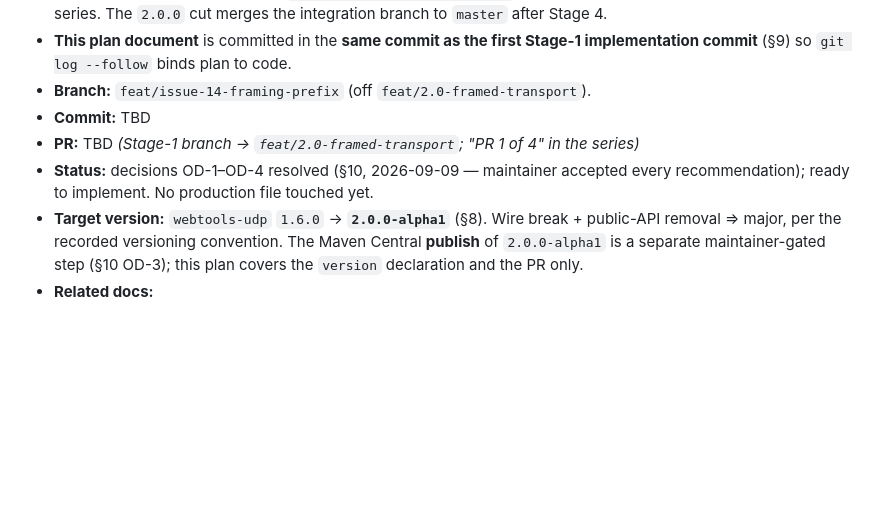
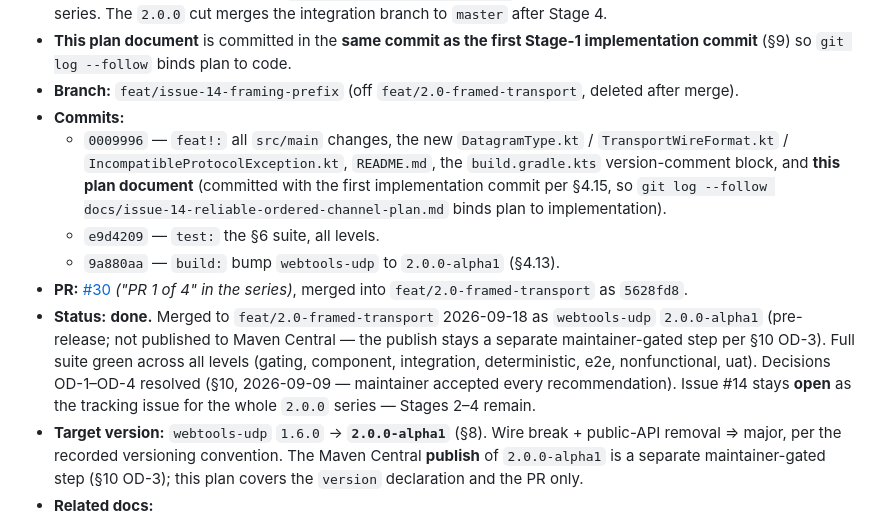
Before and after one commit to SpartanLaboratories/WebTools, a Markdown page: docs/issue-14-reliable-ordered-channel-plan.md, the part around the change. Rendered like a GitHub page; blank space fills up the shorter version.

Commit message:
docs: backfill the issue-14 stage-1 plan header with real commit / PR / merge SHAs
The plan landed via PR #30 (merge commit 5628fd8); record the feat/test/build
commit SHAs, the PR link, and done status in the header.

```diff
--- a/docs/issue-14-reliable-ordered-channel-plan.md
+++ b/docs/issue-14-reliable-ordered-channel-plan.md
@@ -27,11 +27,27 @@
   `master` after Stage 4.
 - **This plan document** is committed in the **same commit as the first Stage-1
   implementation commit** (§9) so `git log --follow` binds plan to code.
-- **Branch:** `feat/issue-14-framing-prefix` (off `feat/2.0-framed-transport`).
-- **Commit:** TBD
-- **PR:** TBD  *(Stage-1 branch → `feat/2.0-framed-transport`; "PR 1 of 4" in the series)*
-- **Status:** decisions OD-1–OD-4 resolved (§10, 2026-09-09 — maintainer accepted
-  every recommendation); ready to implement. No production file touched yet.
+- **Branch:** `feat/issue-14-framing-prefix` (off `feat/2.0-framed-transport`,
+  deleted after merge).
+- **Commits:**
+  - `0009996` — `feat!:` all `src/main` changes, the new `DatagramType.kt` /
+    `TransportWireFormat.kt` / `IncompatibleProtocolException.kt`,
+    `README.md`, the `build.gradle.kts` version-comment block, and **this
+    plan document** (committed with the first implementation commit per §4.15,
+    so `git log --follow docs/issue-14-reliable-ordered-channel-plan.md` binds
+    plan to implementation).
+  - `e9d4209` — `test:` the §6 suite, all levels.
+  - `9a880aa` — `build:` bump `webtools-udp` to `2.0.0-alpha1` (§4.13).
+- **PR:** [#30](https://github.com/SpartanLaboratories/WebTools/pull/30)
+  *("PR 1 of 4" in the series)*, merged into `feat/2.0-framed-transport` as
+  `5628fd8`.
+- **Status:** **done.** Merged to `feat/2.0-framed-transport` 2026-09-18 as
+  `webtools-udp` `2.0.0-alpha1` (pre-release; not published to Maven Central —
+  the publish stays a separate maintainer-gated step per §10 OD-3). Full suite
+  green across all levels (gating, component, integration, deterministic, e2e,
+  nonfunctional, uat). Decisions OD-1–OD-4 resolved (§10, 2026-09-09 —
+  maintainer accepted every recommendation). Issue #14 stays **open** as the
+  tracking issue for the whole `2.0.0` series — Stages 2–4 remain.
 - **Target version:** `webtools-udp` `1.6.0` → **`2.0.0-alpha1`** (§8). Wire
   break + public-API removal ⇒ major, per the recorded versioning convention.
   The Maven Central **publish** of `2.0.0-alpha1` is a separate maintainer-gated
```
